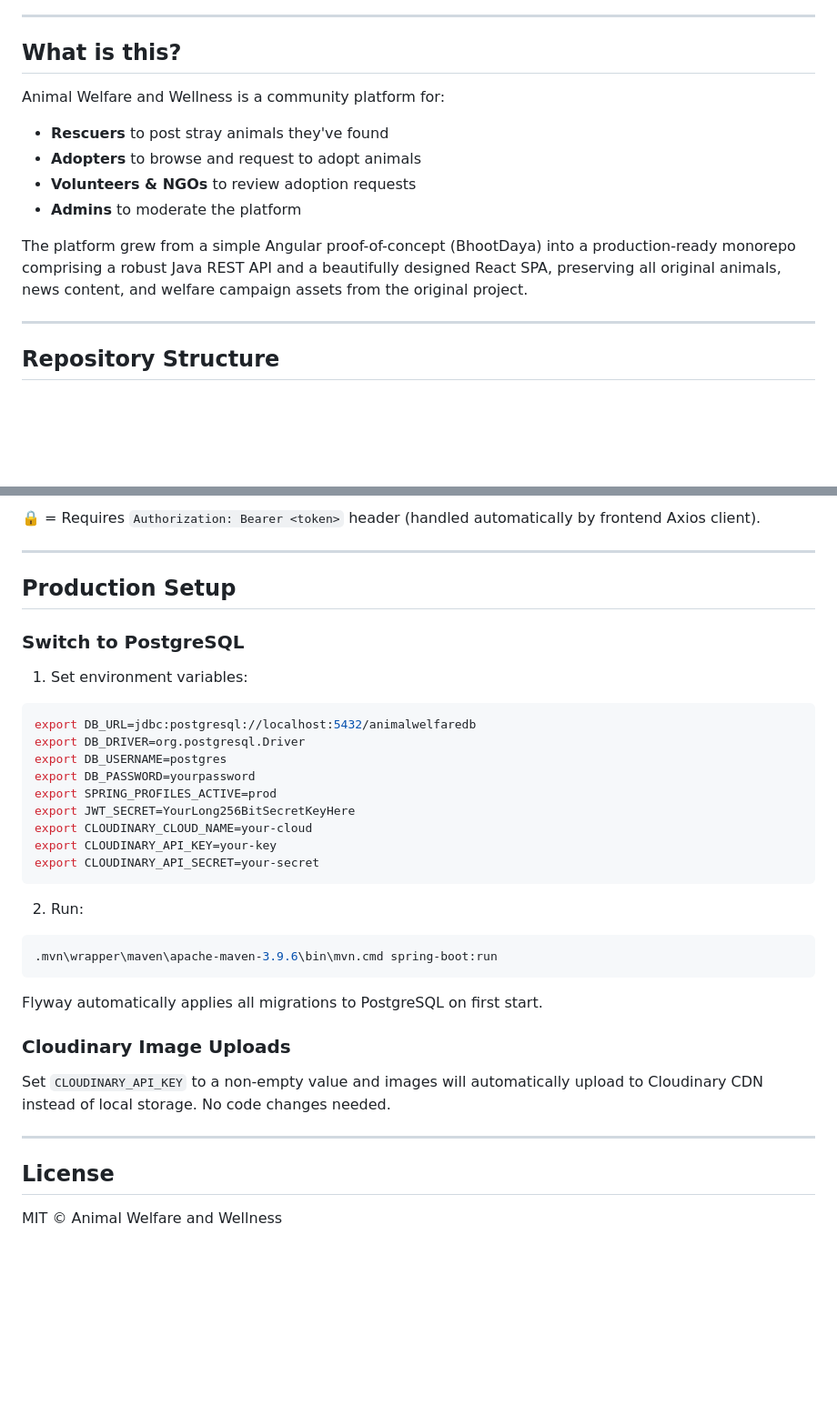
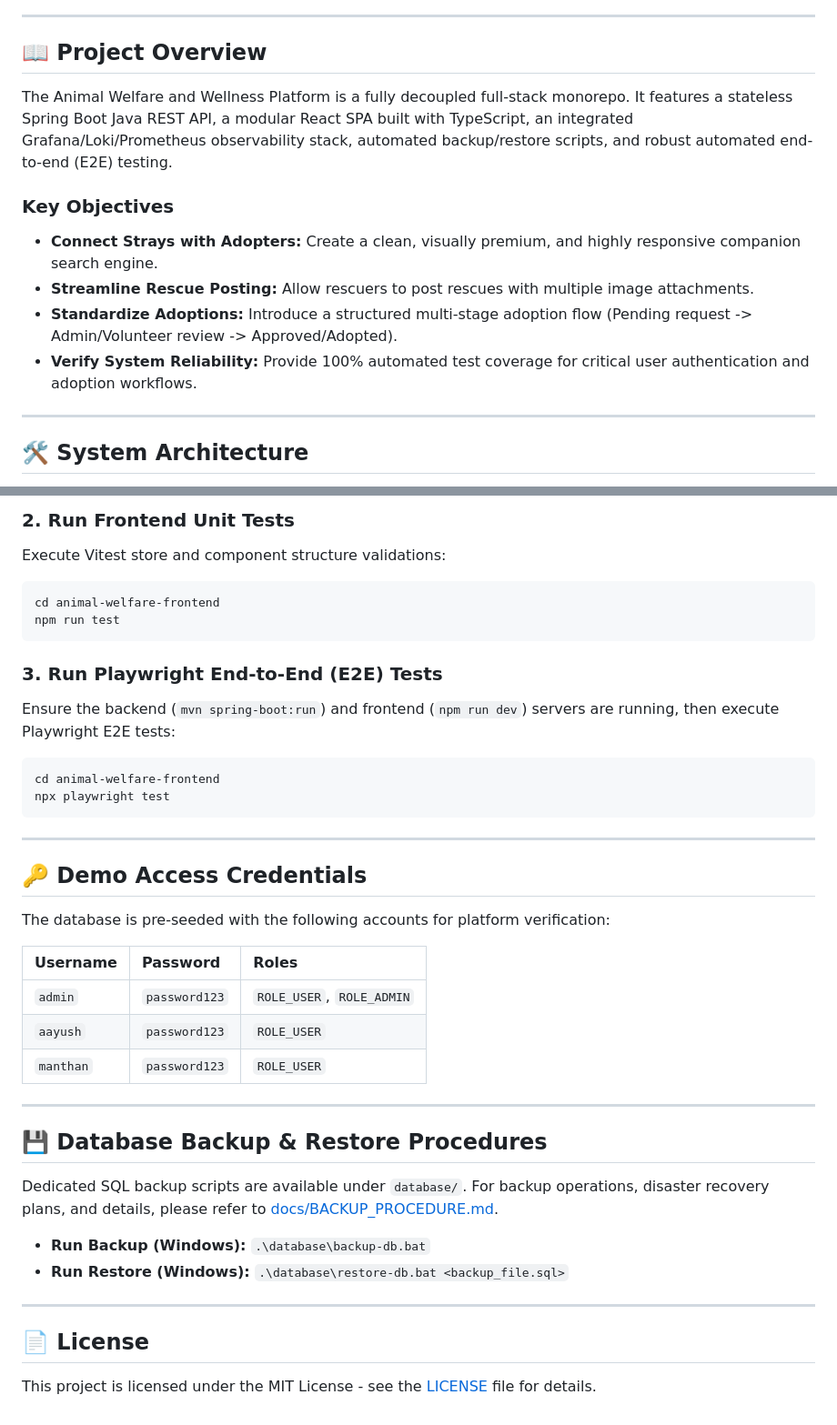
Before and after one commit to aayushsaw/Animal_Welfare_and_Wellness, a Markdown page: README.md, 2 parts joined by grey strips. Shown at 91% size. GitHub-like rendering; blank space fills up the shorter version.

````diff
--- a/README.md
+++ b/README.md
@@ -11,17 +12,17 @@
 
 ---
 
-## What is this?
+## 📖 Project Overview
 
-Animal Welfare and Wellness is a community platform for:
-- **Rescuers** to post stray animals they've found
-- **Adopters** to browse and request to adopt animals
-- **Volunteers & NGOs** to review adoption requests
-- **Admins** to moderate the platform
+The Animal Welfare and Wellness Platform is a fully decoupled full-stack monorepo. It features a stateless Spring Boot Java REST API, a modular React SPA built with TypeScript, an integrated Grafana/Loki/Prometheus observability stack, automated backup/restore scripts, and robust automated end-to-end (E2E) testing.
 
-The platform grew from a simple Angular proof-of-concept (BhootDaya) into a production-ready monorepo comprising a robust Java REST API and a beautifully designed React SPA, preserving all original animals, news content, and welfare campaign assets from the original project.
+### Key Objectives
+* **Connect Strays with Adopters:** Create a clean, visually premium, and highly responsive companion search engine.
+* **Streamline Rescue Posting:** Allow rescuers to post rescues with multiple image attachments.
+* **Standardize Adoptions:** Introduce a structured multi-stage adoption flow (Pending request -> Admin/Volunteer review -> Approved/Adopted).
+* **Verify System Reliability:** Provide 100% automated test coverage for critical user authentication and adoption workflows.
 
 ---
 
-## Repository Structure
+## 🛠️ System Architecture
 
@@ -106,39 +160,42 @@ POST /api/v1/animals             Post a stray animal 🔒
 ```
 
-🔒 = Requires `Authorization: Bearer <token>` header (handled automatically by frontend Axios client).
+### 2. Run Frontend Unit Tests
+Execute Vitest store and component structure validations:
+```bash
+cd animal-welfare-frontend
+npm run test
+```
+
+### 3. Run Playwright End-to-End (E2E) Tests
+Ensure the backend (`mvn spring-boot:run`) and frontend (`npm run dev`) servers are running, then execute Playwright E2E tests:
+```bash
+cd animal-welfare-frontend
+npx playwright test
+```
 
 ---
 
-## Production Setup
+## 🔑 Demo Access Credentials
 
-### Switch to PostgreSQL
+The database is pre-seeded with the following accounts for platform verification:
 
-1. Set environment variables:
-```bash
-export DB_URL=jdbc:postgresql://localhost:5432/animalwelfaredb
-export DB_DRIVER=org.postgresql.Driver
-export DB_USERNAME=postgres
-export DB_PASSWORD=yourpassword
-export SPRING_PROFILES_ACTIVE=prod
-export JWT_SECRET=YourLong256BitSecretKeyHere
-export CLOUDINARY_CLOUD_NAME=your-cloud
-export CLOUDINARY_API_KEY=your-key
-export CLOUDINARY_API_SECRET=your-secret
-```
-
-2. Run:
-```bash
-.mvn\wrapper\maven\apache-maven-3.9.6\bin\mvn.cmd spring-boot:run
-```
-
-Flyway automatically applies all migrations to PostgreSQL on first start.
-
-### Cloudinary Image Uploads
-
-Set `CLOUDINARY_API_KEY` to a non-empty value and images will automatically upload to Cloudinary CDN instead of local storage. No code changes needed.
+| Username | Password | Roles |
+| :--- | :--- | :--- |
+| `admin` | `password123` | `ROLE_USER`, `ROLE_ADMIN` |
+| `aayush` | `password123` | `ROLE_USER` |
+| `manthan` | `password123` | `ROLE_USER` |
 
 ---
 
-## License
+## 💾 Database Backup & Restore Procedures
 
-MIT © Animal Welfare and Wellness
+Dedicated SQL backup scripts are available under `database/`. For backup operations, disaster recovery plans, and details, please refer to [docs/BACKUP_PROCEDURE.md](docs/BACKUP_PROCEDURE.md).
+
+* **Run Backup (Windows):** `.\database\backup-db.bat`
+* **Run Restore (Windows):** `.\database\restore-db.bat <backup_file.sql>`
+
+---
+
+## 📄 License
+
+This project is licensed under the MIT License - see the [LICENSE](LICENSE) file for details.
````
Also changed, not shown: other parts of README.md (+104 -50 lines).
